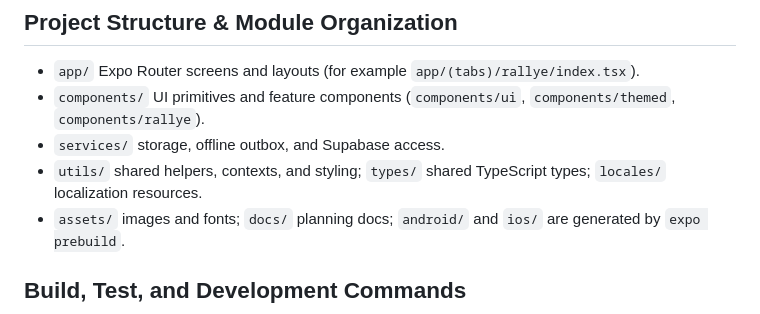
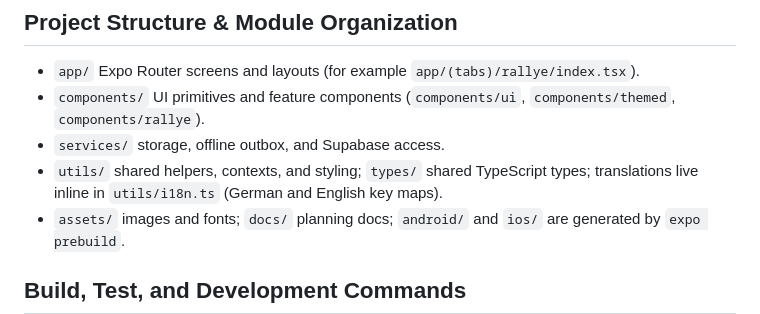
Before and after one commit to DHBWLoerrach/CampusRallyeApp, a Markdown page: AGENTS.md, the part around the change. GitHub-like rendering.

Commit message:
Point AGENTS.md at the real translations file

```diff
--- a/AGENTS.md
+++ b/AGENTS.md
@@ -5,7 +5,7 @@
 - `app/` Expo Router screens and layouts (for example `app/(tabs)/rallye/index.tsx`).
 - `components/` UI primitives and feature components (`components/ui`, `components/themed`, `components/rallye`).
 - `services/` storage, offline outbox, and Supabase access.
-- `utils/` shared helpers, contexts, and styling; `types/` shared TypeScript types; `locales/` localization resources.
+- `utils/` shared helpers, contexts, and styling; `types/` shared TypeScript types; translations live inline in `utils/i18n.ts` (German and English key maps).
 - `assets/` images and fonts; `docs/` planning docs; `android/` and `ios/` are generated by `expo prebuild`.
 
 ## Build, Test, and Development Commands
```
